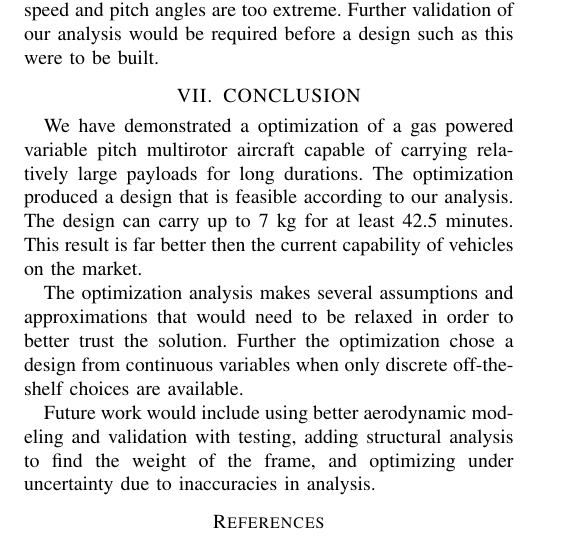
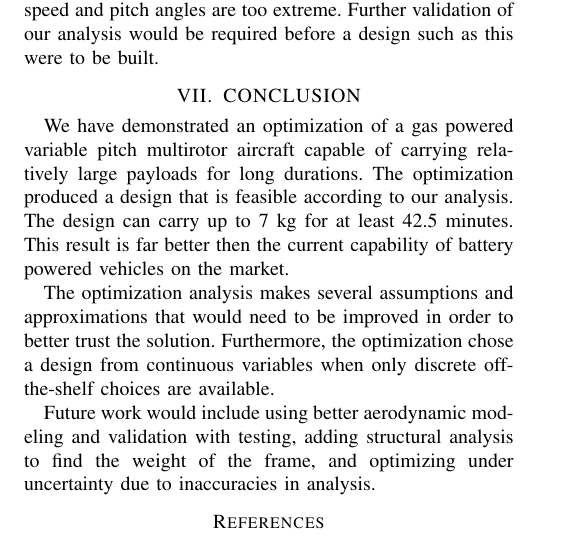
Before and after one commit to dallinbriggs/Optimization, a LaTeX paper (paper.tex): part of page 5 of 5, cut so that both start at the same text. Compiled offline with pdfLaTeX.

Commit message:
Edited conclusions

```diff
--- a/paper.tex
+++ b/paper.tex
@@ -270,9 +270,9 @@ We also found that the solutions varied greatly with very small changes in our a
 
 \section{CONCLUSION}
 
-We have demonstrated a optimization of a gas powered variable pitch multirotor aircraft capable of carrying relatively large payloads for long durations.  The optimization produced a design that is feasible according to our analysis.  The design can carry up to 7~kg for at least 42.5~minutes.  This result is far better then the current capability of vehicles on the market.
+We have demonstrated an optimization of a gas powered variable pitch multirotor aircraft capable of carrying relatively large payloads for long durations.  The optimization produced a design that is feasible according to our analysis.  The design can carry up to 7~kg for at least 42.5~minutes.  This result is far better then the current capability of battery powered vehicles on the market.
 
-The optimization analysis makes several assumptions and approximations that would need to be relaxed in order to better trust the solution.  Further the optimization chose a design from continuous variables when only discrete off-the-shelf choices are available.
+The optimization analysis makes several assumptions and approximations that would need to be improved in order to better trust the solution.  Furthermore, the optimization chose a design from continuous variables when only discrete off-the-shelf choices are available.
 
 Future work would include using better aerodynamic modeling and validation with testing, adding structural analysis to find the weight of the frame, and optimizing under uncertainty due to inaccuracies in analysis.
 
```
